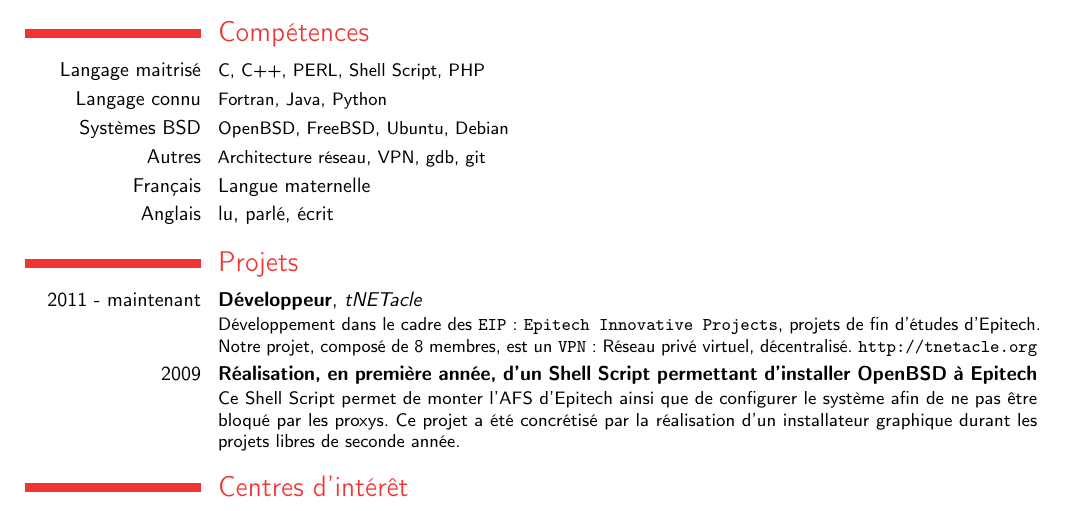
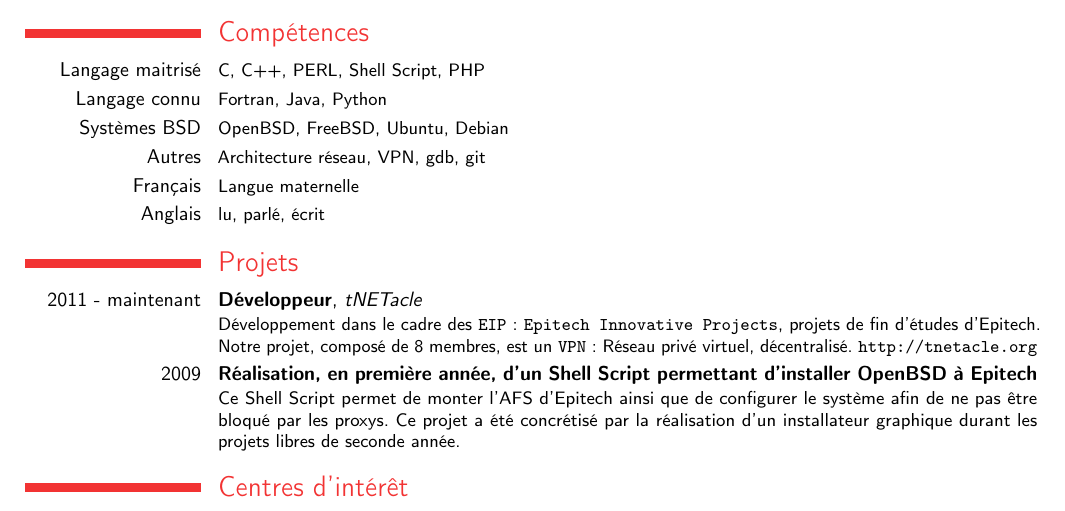
Before and after one commit to tribouille/random-stuff, a LaTeX CV (cv/CV_FR.tex, which reads cv/competences.tex): part of the page, cut so that both start at the same text. Compiled offline with pdfLaTeX.

Commit message:
language not bold

```diff
--- a/cv/competences.tex
+++ b/cv/competences.tex
@@ -4,5 +4,5 @@
 \cvcomputer{Systèmes BSD}{OpenBSD, FreeBSD, Ubuntu, Debian}{}{}
 \cvcomputer{Autres}{Architecture réseau, VPN, gdb, git}{}{}
 
-\cvlanguage{Français}{Langue maternelle}{}
-\cvlanguage{Anglais}{lu, parlé, écrit}{}
+\cvcomputer{Français}{Langue maternelle}{}{}
+\cvcomputer{Anglais}{lu, parlé, écrit}{}{}
```
